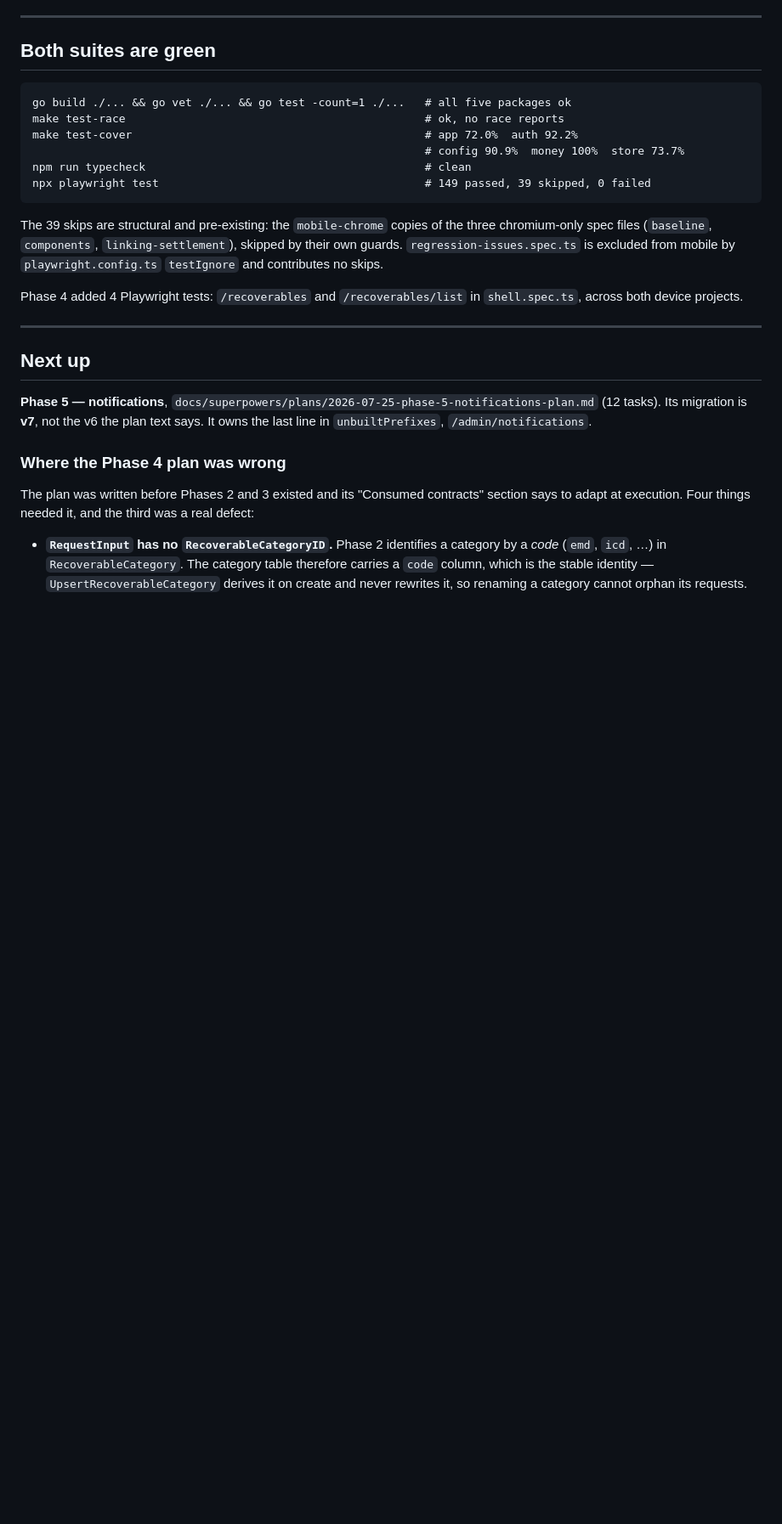
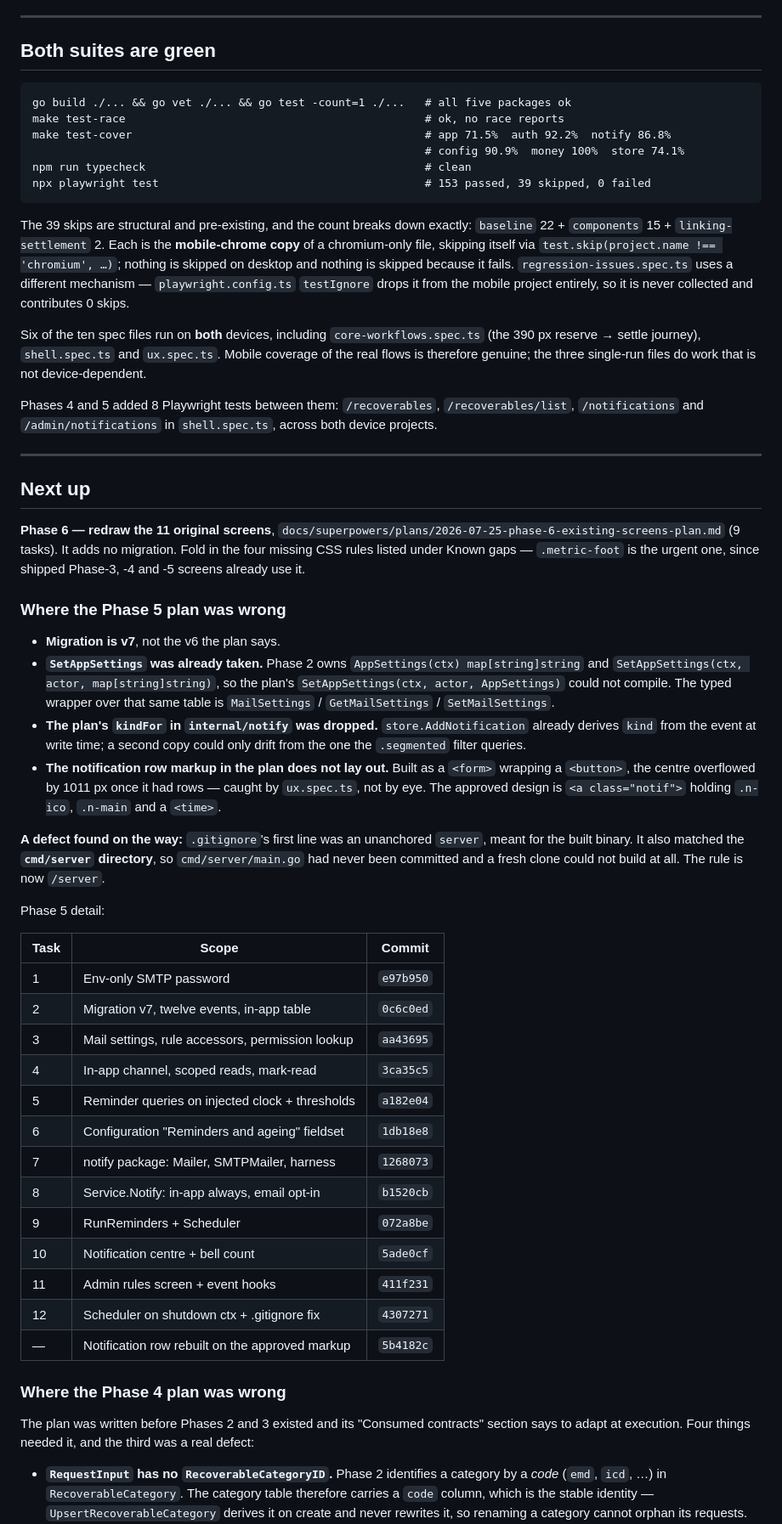
Before and after one commit to algotradingfervid/fervid-budget, a Markdown page: docs/superpowers/PROGRESS.md, the part around one of its changes. Shown at 85% size. GitHub-like rendering; blank space fills up the shorter version.

Commit message:
docs: close Phase 5 and record where its plan was wrong
Also records the .gitignore defect that had kept cmd/server/main.go out of
version control entirely, and the verified breakdown of the 39 Playwright skips.

Co-Authored-By: Claude Opus 5 (1M context) <noreply@anthropic.com>

````diff
--- a/docs/superpowers/PROGRESS.md
+++ b/docs/superpowers/PROGRESS.md
@@ -53,27 +53,77 @@ v1 permissions · v2 vendors · v3 requests · v4 payments-linking ·
 ```
 go build ./... && go vet ./... && go test -count=1 ./...   # all five packages ok
 make test-race                                             # ok, no race reports
-make test-cover                                            # app 72.0%  auth 92.2%
-                                                           # config 90.9%  money 100%  store 73.7%
+make test-cover                                            # app 71.5%  auth 92.2%  notify 86.8%
+                                                           # config 90.9%  money 100%  store 74.1%
 npm run typecheck                                          # clean
-npx playwright test                                        # 149 passed, 39 skipped, 0 failed
+npx playwright test                                        # 153 passed, 39 skipped, 0 failed
 ```
 
-The 39 skips are structural and pre-existing: the `mobile-chrome` copies of the
-three chromium-only spec files (`baseline`, `components`, `linking-settlement`),
-skipped by their own guards. `regression-issues.spec.ts` is excluded from mobile
-by `playwright.config.ts` `testIgnore` and contributes no skips.
+The 39 skips are structural and pre-existing, and the count breaks down exactly:
+`baseline` 22 + `components` 15 + `linking-settlement` 2. Each is the
+**mobile-chrome copy** of a chromium-only file, skipping itself via
+`test.skip(project.name !== 'chromium', …)`; nothing is skipped on desktop and
+nothing is skipped because it fails. `regression-issues.spec.ts` uses a
+different mechanism — `playwright.config.ts` `testIgnore` drops it from the
+mobile project entirely, so it is never collected and contributes 0 skips.
 
-Phase 4 added 4 Playwright tests: `/recoverables` and `/recoverables/list` in
+Six of the ten spec files run on **both** devices, including
+`core-workflows.spec.ts` (the 390 px reserve → settle journey), `shell.spec.ts`
+and `ux.spec.ts`. Mobile coverage of the real flows is therefore genuine; the
+three single-run files do work that is not device-dependent.
+
+Phases 4 and 5 added 8 Playwright tests between them: `/recoverables`,
+`/recoverables/list`, `/notifications` and `/admin/notifications` in
 `shell.spec.ts`, across both device projects.
 
 ---
 
 ## Next up
 
-**Phase 5 — notifications**, `docs/superpowers/plans/2026-07-25-phase-5-notifications-plan.md`
-(12 tasks). Its migration is **v7**, not the v6 the plan text says. It owns the
-last line in `unbuiltPrefixes`, `/admin/notifications`.
+**Phase 6 — redraw the 11 original screens**,
+`docs/superpowers/plans/2026-07-25-phase-6-existing-screens-plan.md` (9 tasks).
+It adds no migration. Fold in the four missing CSS rules listed under Known
+gaps — `.metric-foot` is the urgent one, since shipped Phase-3, -4 and -5
+screens already use it.
+
+### Where the Phase 5 plan was wrong
+
+- **Migration is v7**, not the v6 the plan says.
+- **`SetAppSettings` was already taken.** Phase 2 owns
+  `AppSettings(ctx) map[string]string` and
+  `SetAppSettings(ctx, actor, map[string]string)`, so the plan's
+  `SetAppSettings(ctx, actor, AppSettings)` could not compile. The typed wrapper
+  over that same table is `MailSettings` / `GetMailSettings` / `SetMailSettings`.
+- **The plan's `kindFor` in `internal/notify` was dropped.** `store.AddNotification`
+  already derives `kind` from the event at write time; a second copy could only
+  drift from the one the `.segmented` filter queries.
+- **The notification row markup in the plan does not lay out.** Built as a
+  `<form>` wrapping a `<button>`, the centre overflowed by 1011 px once it had
+  rows — caught by `ux.spec.ts`, not by eye. The approved design is
+  `<a class="notif">` holding `.n-ico`, `.n-main` and a `<time>`.
+
+**A defect found on the way:** `.gitignore`'s first line was an unanchored
+`server`, meant for the built binary. It also matched the **`cmd/server`
+directory**, so `cmd/server/main.go` had never been committed and a fresh clone
+could not build at all. The rule is now `/server`.
+
+Phase 5 detail:
+
+| Task | Scope | Commit |
+|---|---|---|
+| 1 | Env-only SMTP password | `e97b950` |
+| 2 | Migration v7, twelve events, in-app table | `0c6c0ed` |
+| 3 | Mail settings, rule accessors, permission lookup | `aa43695` |
+| 4 | In-app channel, scoped reads, mark-read | `3ca35c5` |
+| 5 | Reminder queries on injected clock + thresholds | `a182e04` |
+| 6 | Configuration "Reminders and ageing" fieldset | `1db18e8` |
+| 7 | notify package: Mailer, SMTPMailer, harness | `1268073` |
+| 8 | Service.Notify: in-app always, email opt-in | `b1520cb` |
+| 9 | RunReminders + Scheduler | `072a8be` |
+| 10 | Notification centre + bell count | `5ade0cf` |
+| 11 | Admin rules screen + event hooks | `411f231` |
+| 12 | Scheduler on shutdown ctx + .gitignore fix | `4307271` |
+| — | Notification row rebuilt on the approved markup | `5b4182c` |
 
 ### Where the Phase 4 plan was wrong
 
````
Also changed, not shown: other parts of docs/superpowers/PROGRESS.md (+2 -2 lines).
